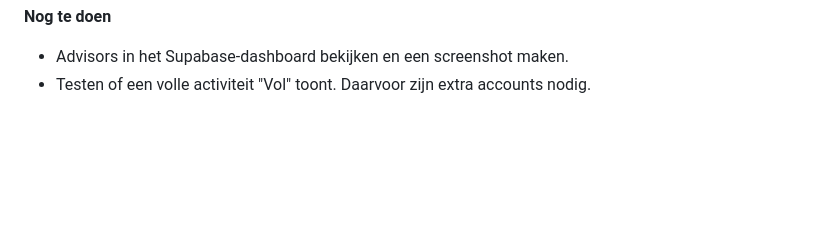
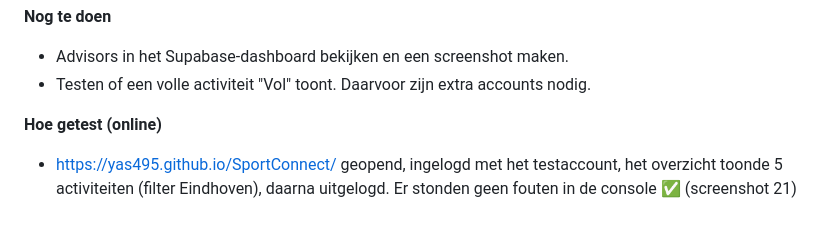
Before and after one commit to yas495/SportConnect, a Markdown page: Docs/realisatie-log.md, the part around the change. Drawn GitHub-style; blank space fills up the shorter version.

```diff
--- a/Docs/realisatie-log.md
+++ b/Docs/realisatie-log.md
@@ -184,3 +184,6 @@ Alle schermen zijn automatisch getest in Microsoft Edge, met een schermbreedte v
 **Nog te doen**
 - Advisors in het Supabase-dashboard bekijken en een screenshot maken.
 - Testen of een volle activiteit "Vol" toont. Daarvoor zijn extra accounts nodig.
+
+**Hoe getest (online)**
+- https://yas495.github.io/SportConnect/ geopend, ingelogd met het testaccount, het overzicht toonde 5 activiteiten (filter Eindhoven), daarna uitgelogd. Er stonden geen fouten in de console ✅ (screenshot 21)
```
Also changed, not shown: Docs/screenshots.md (+6 -0 lines), Docs/screenshots/21-online-github-pages.png (added).
